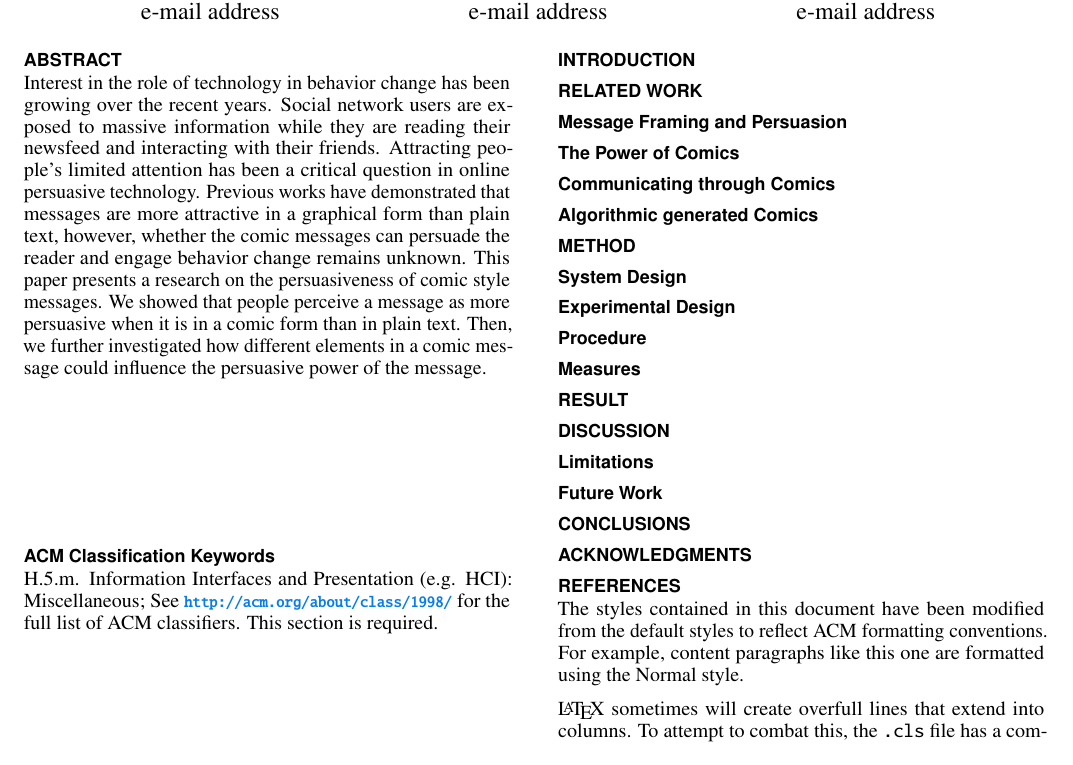
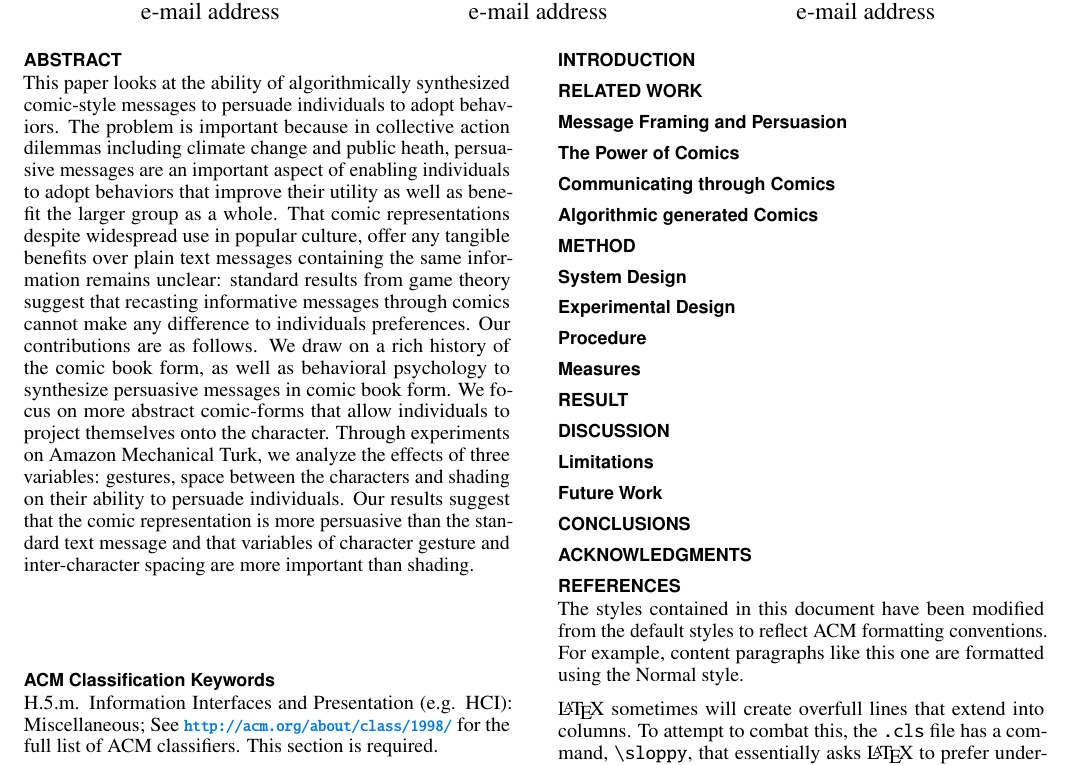
Before and after one commit to CrowdDynamicsLab/ComicPersuasion, a LaTeX document (Paper Draft/LaTeX/proceedings.tex, which reads Paper Draft/LaTeX/abstract.tex): part of page 1 of 5, cut so that both start at the same text. Compiled offline with pdfLaTeX.

Commit message:
edited abstract

```diff
--- a/Paper Draft/LaTeX/abstract.tex
+++ b/Paper Draft/LaTeX/abstract.tex
@@ -1,18 +1,3 @@
 %!TEX root = proceedings.tex
 
-Interest in the role of technology in behavior
-change has been growing over the recent years.
-Social network users are exposed to massive
-information while they are reading their
-newsfeed and interacting with their friends.
-Attracting people's limited attention has been
-a critical question in online persuasive technology.
-Previous works have demonstrated that messages are
-more attractive in a graphical form than plain text,
-however, whether the comic messages can persuade the
-reader and engage behavior change remains unknown.
-This paper presents a research on the persuasiveness of
-comic style messages. We showed that people perceive a message as more
-persuasive when it is in a comic form than in plain text.
-Then, we further investigated how different elements in
-a comic message could influence the persuasive power of the message.
+This paper looks at the ability of algorithmically synthesized comic-style messages to persuade individuals to adopt behaviors. The problem is important because in collective action dilemmas including climate change and public heath, persuasive messages are an important aspect of enabling individuals to adopt behaviors that improve their utility as well as benefit the larger group as a whole. That comic representations despite widespread use in popular culture, offer any tangible benefits over plain text messages containing the same information remains unclear: standard results from game theory suggest that recasting informative messages through comics cannot make any difference to individuals preferences. Our contributions are as follows. We draw on a rich history of the comic book form, as well as behavioral psychology to synthesize persuasive messages in comic book form. We focus on more abstract comic-forms that allow individuals to project themselves onto the character. Through  experiments on Amazon Mechanical Turk, we analyze the effects of three variables: gestures, space between the characters and shading on their ability to persuade individuals. Our results suggest that the comic representation is more persuasive than the standard text message and that variables of character gesture and inter-character spacing are more important than shading.
--- a/Paper Draft/LaTeX/proceedings.tex
+++ b/Paper Draft/LaTeX/proceedings.tex
@@ -152,22 +152,7 @@
 \maketitle
 
 \begin{abstract}
-  Interest in the role of technology in behavior
-  change has been growing over the recent years.
-  Social network users are exposed to massive
-  information while they are reading their
-  newsfeed and interacting with their friends.
-  Attracting people's limited attention has been
-  a critical question in online persuasive technology.
-  Previous works have demonstrated that messages are
-  more attractive in a graphical form than plain text,
-  however, whether the comic messages can persuade the
-  reader and engage behavior change remains unknown.
-  This paper presents a research on the persuasiveness of
-  comic style messages. We showed that people perceive a message as more
-  persuasive when it is in a comic form than in plain text.
-  Then, we further investigated how different elements in
-  a comic message could influence the persuasive power of the message.
+   \input{abstract.tex}
 \end{abstract}
 
 
```
